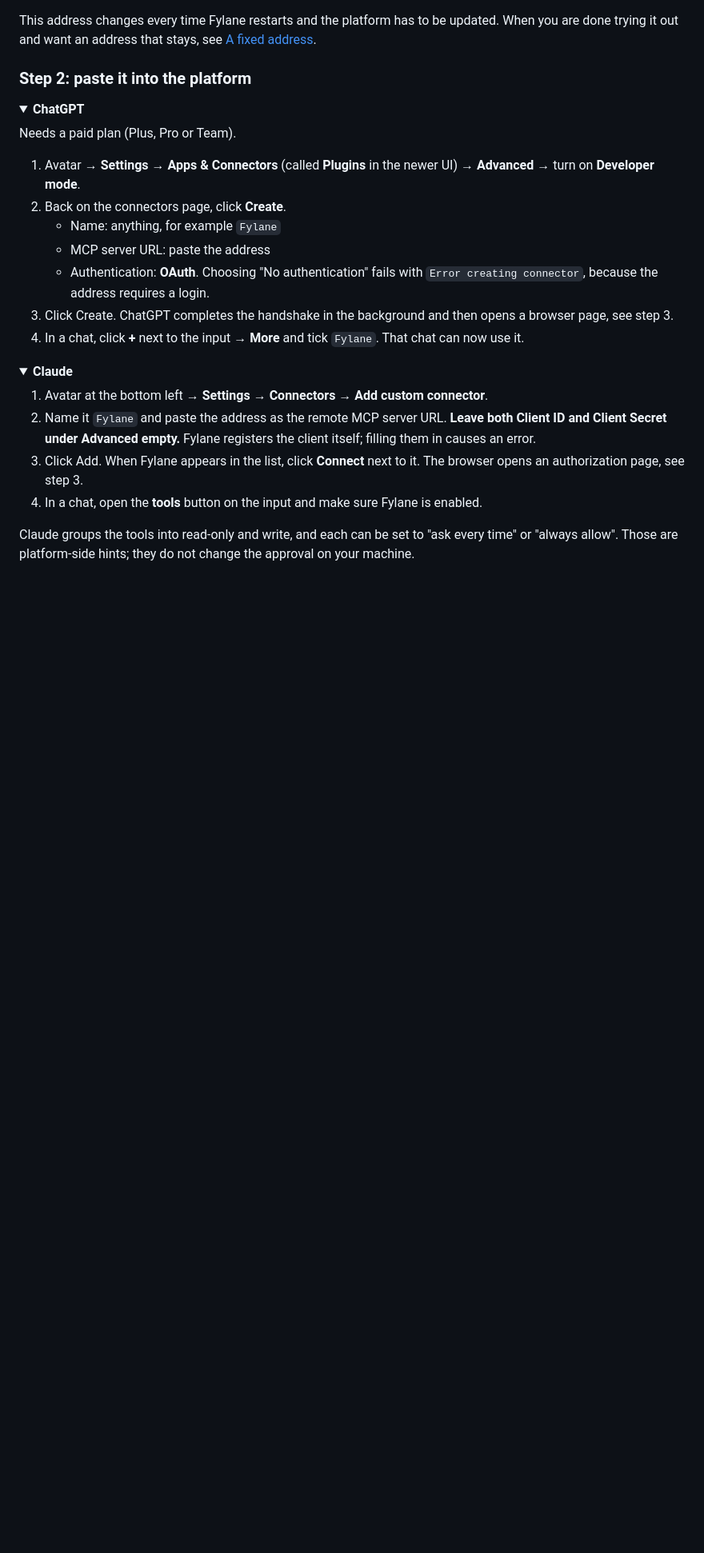
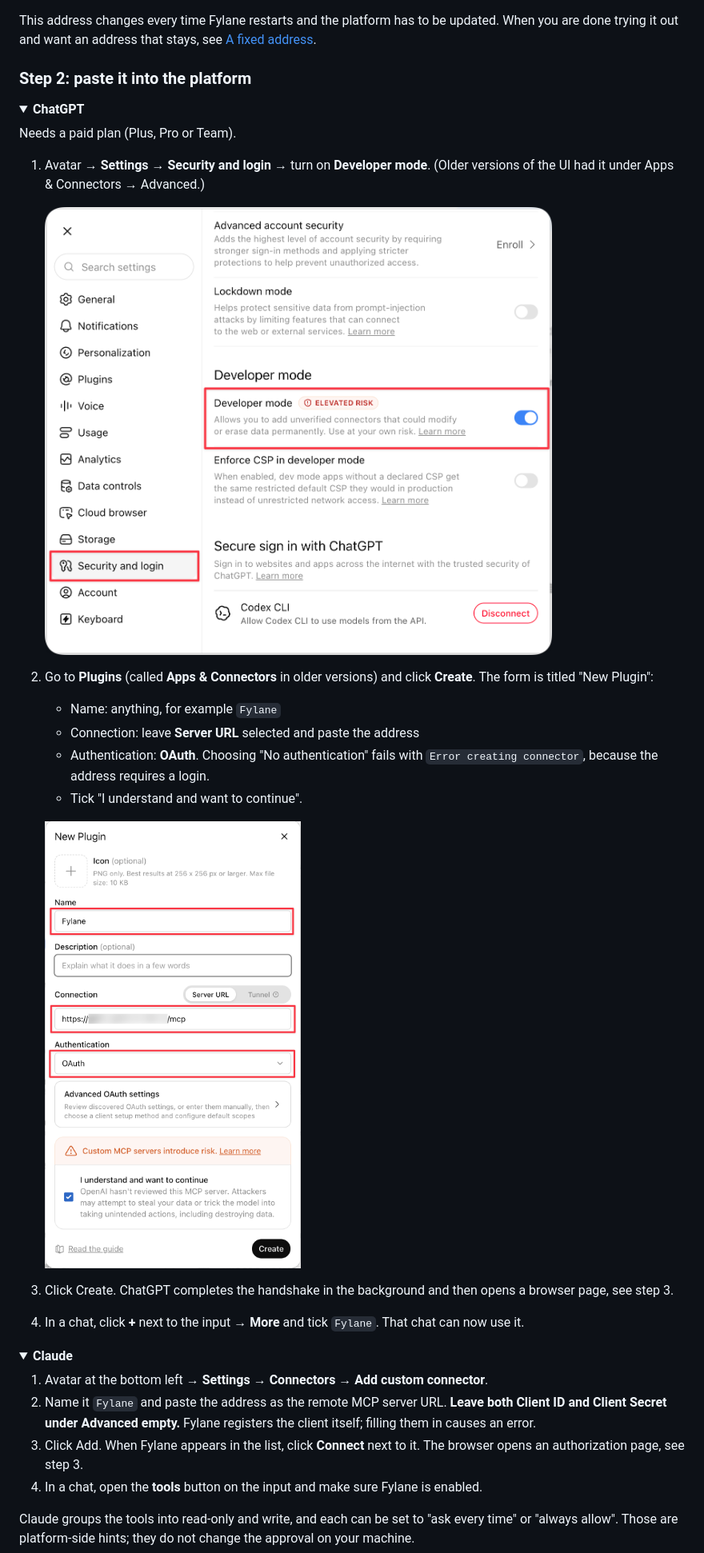
Before and after one commit to leazoot/fylane, a Markdown page: README.md, the part around one of its changes. Shown at 80% size. Drawn GitHub-style; pictures changed too: assets/setup/chatgpt-create-connector.png (added), assets/setup/chatgpt-developer-mode.png (added); folded sections open; blank space fills up the shorter version.

Commit message:
docs: ChatGPT setup screenshots, and where developer mode moved to

```diff
--- a/README.md
+++ b/README.md
@@ -134,13 +134,21 @@ updated. When you are done trying it out and want an address that stays, see
 
 Needs a paid plan (Plus, Pro or Team).
 
-1. Avatar → **Settings → Apps & Connectors** (called **Plugins** in the newer
-   UI) → **Advanced** → turn on **Developer mode**.
-2. Back on the connectors page, click **Create**.
+1. Avatar → **Settings → Security and login** → turn on **Developer mode**.
+   (Older versions of the UI had it under Apps & Connectors → Advanced.)
+
+   ![Developer mode](assets/setup/chatgpt-developer-mode.png)
+
+2. Go to **Plugins** (called **Apps & Connectors** in older versions) and
+   click **Create**. The form is titled "New Plugin":
    - Name: anything, for example `Fylane`
-   - MCP server URL: paste the address
+   - Connection: leave **Server URL** selected and paste the address
    - Authentication: **OAuth**. Choosing "No authentication" fails with
      `Error creating connector`, because the address requires a login.
+   - Tick "I understand and want to continue".
+
+   ![New Plugin form](assets/setup/chatgpt-create-connector.png)
+
 3. Click Create. ChatGPT completes the handshake in the background and then
    opens a browser page, see step 3.
 4. In a chat, click **+** next to the input → **More** and tick `Fylane`.
```
Also changed, not shown: other parts of README.md (+0 -3 lines), README.zh-CN.md (+14 -9 lines).
